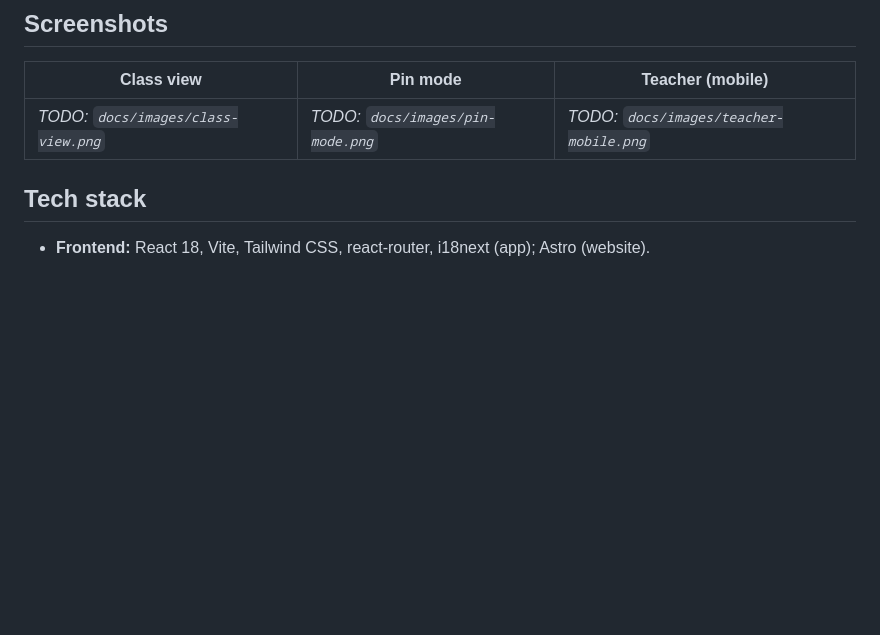
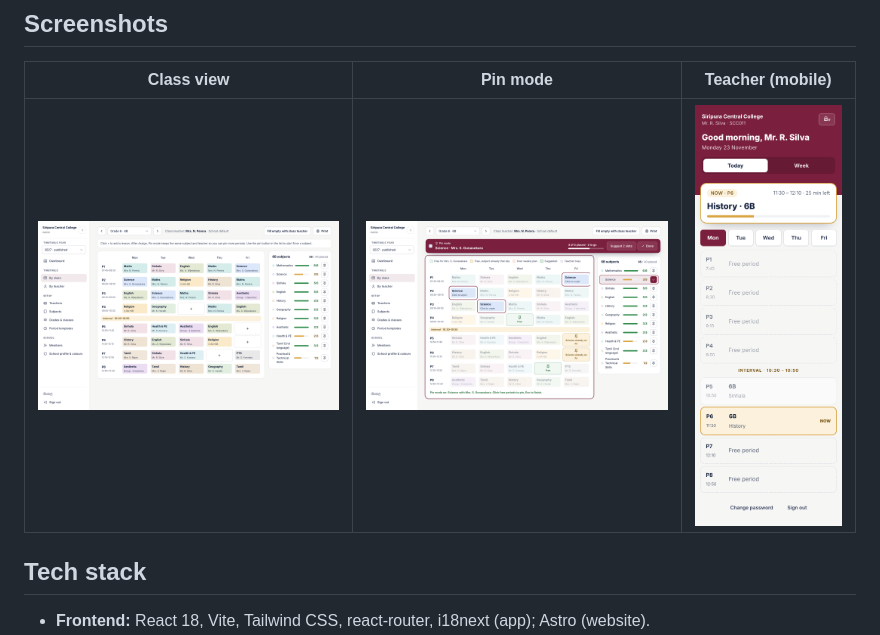
Before and after one commit to kanushka/sathiya-lk, a Markdown page: README.md, the part around one of its changes. Drawn GitHub-style; pictures changed too: docs/images/class-view.png (added), docs/images/pin-mode.png (added), docs/images/teacher-mobile.png (added); blank space fills up the shorter version.

Commit message:
docs(readme): add app screenshots

```diff
--- a/README.md
+++ b/README.md
@@ -32,6 +30,6 @@ School admins register their school, build class and teacher timetables, print t
 | Class view | Pin mode | Teacher (mobile) |
 |---|---|---|
-| _TODO: `docs/images/class-view.png`_ | _TODO: `docs/images/pin-mode.png`_ | _TODO: `docs/images/teacher-mobile.png`_ |
+| <img src="docs/images/class-view.png" alt="Class timetable for Grade 6B with the weekly subject plan" width="400"> | <img src="docs/images/pin-mode.png" alt="Pin mode placing Science periods, with free and busy slots marked" width="400"> | <img src="docs/images/teacher-mobile.png" alt="A teacher's day on a phone, showing the current lesson" width="180"> |
 
 ## Tech stack
 
```
Also changed, not shown: other parts of README.md (+0 -2 lines).
